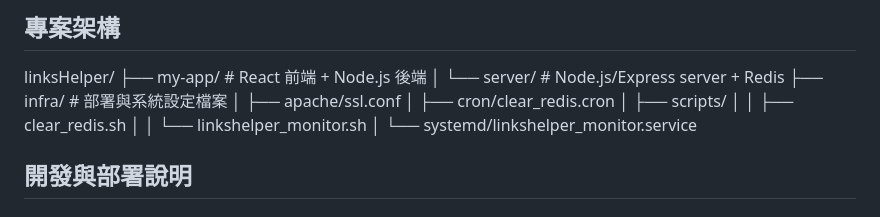
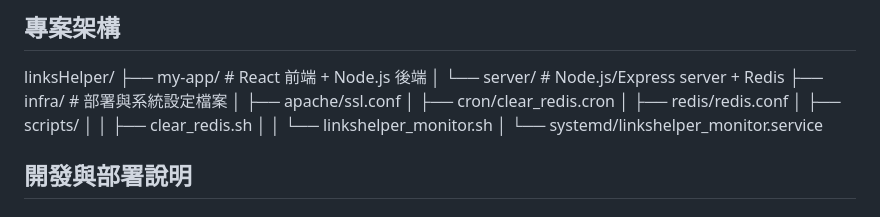
Before and after one commit to yun0407/linksHelper-frontend-demo, a Markdown page: README.md, the part around the change. Drawn GitHub-style.

```diff
--- a/README.md
+++ b/README.md
@@ -71,6 +71,7 @@ linksHelper/
 ├── infra/ # 部署與系統設定檔案
 │ ├── apache/ssl.conf
 │ ├── cron/clear_redis.cron
+│ ├── redis/redis.conf
 │ ├── scripts/
 │ │ ├── clear_redis.sh
 │ │ └── linkshelper_monitor.sh
```
